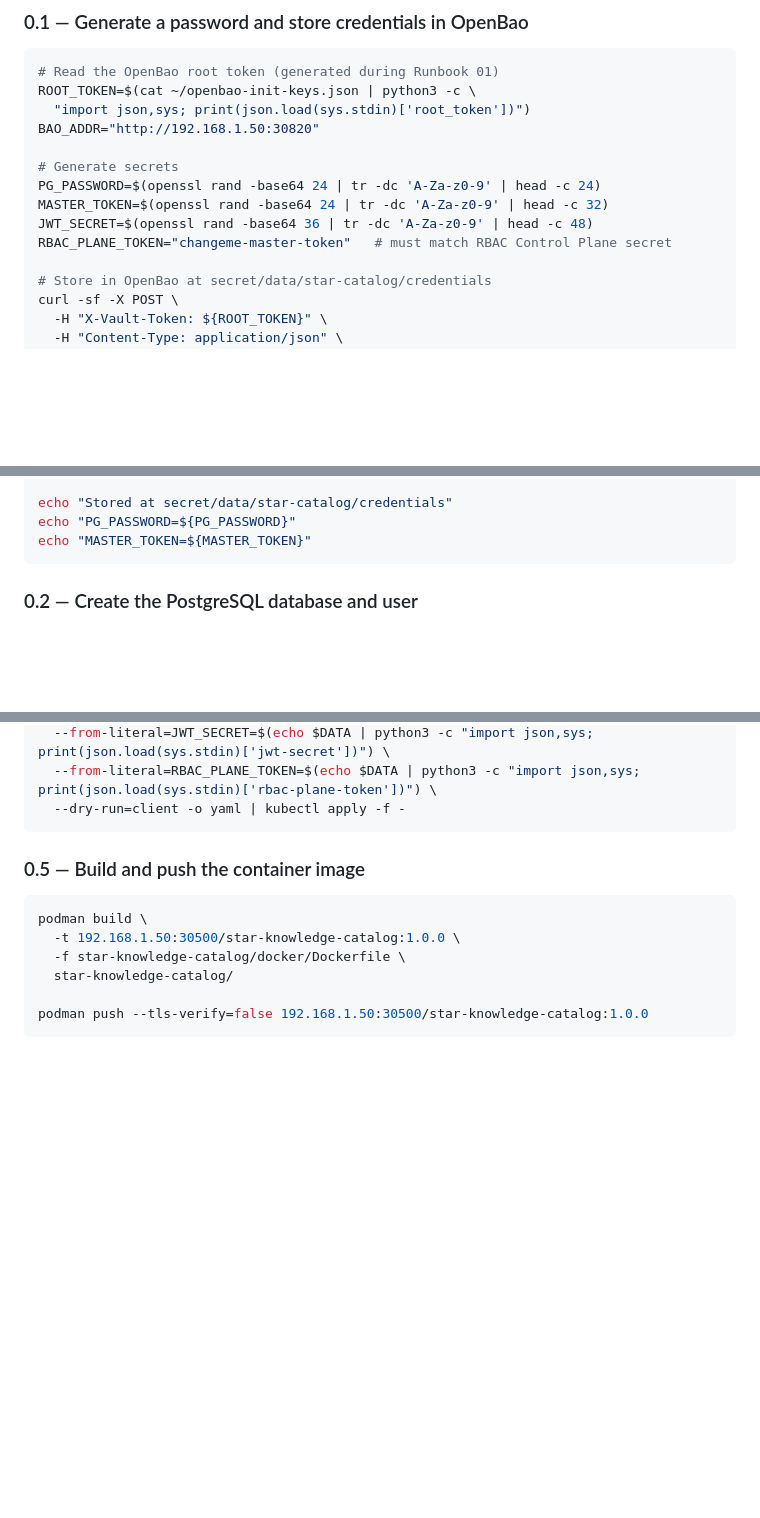
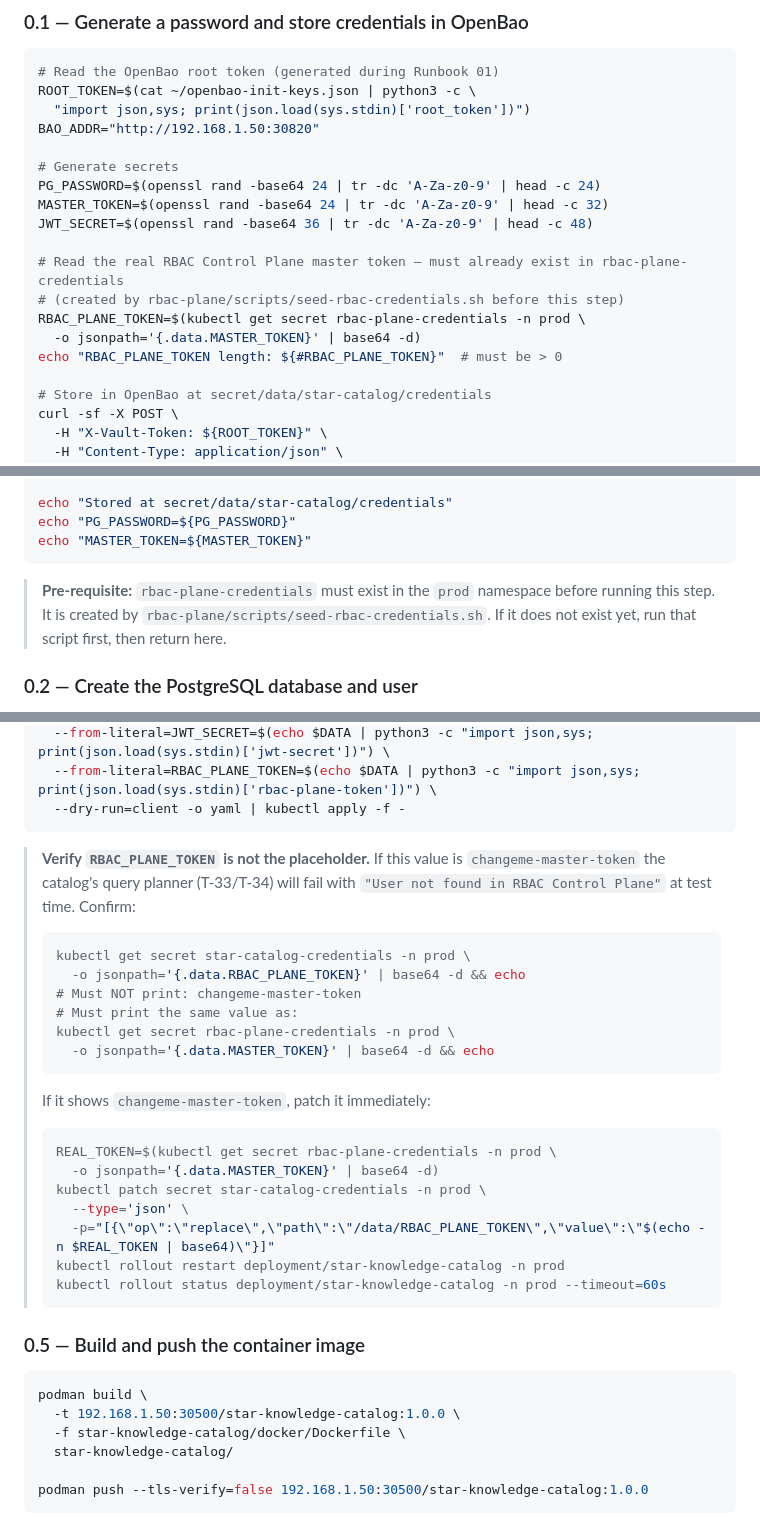
Before and after one commit to johnmillermca/stardatadblabs, a Markdown page: docs/runbooks/runbook-17-star-catalog-e2e-testing.md, 3 parts joined by grey strips. Rendered like a GitHub page; blank space fills up the shorter version.

Commit message:
fix(runbook-17): fix RBAC_PLANE_TOKEN placeholder bug causing T-33/T-34 failure
Root cause: Phase 0.1 hardcoded RBAC_PLANE_TOKEN='changeme-master-token'
instead of reading the real token from rbac-plane-credentials. This caused
the catalog's internal RBAC client to get 'Invalid or revoked token' when
calling GET /api/v1/users/{username}/roles, surfacing as:
  'User not found in RBAC Control Plane or has no roles' (HTTP 404)
on every masking/query call — breaking T-33 and T-34.

Changes:
- Phase 0.1: replace hardcoded placeholder with kubectl read from
  rbac-plane-credentials secret + length check
- Phase 0.1: add pre-requisite note — rbac-plane-credentials must
  exist before running this step
- Phase 0.4: add post-create verification block — confirm
  RBAC_PLANE_TOKEN != 'changeme-master-token' and matches
  rbac-plane-credentials MASTER_TOKEN
- Phase 0.4: add patch + rollout commands for fixing existing
  deployments with the wrong token

````diff
--- a/docs/runbooks/runbook-17-star-catalog-e2e-testing.md
+++ b/docs/runbooks/runbook-17-star-catalog-e2e-testing.md
@@ -91,7 +91,12 @@ BAO_ADDR="http://192.168.1.50:30820"
 PG_PASSWORD=$(openssl rand -base64 24 | tr -dc 'A-Za-z0-9' | head -c 24)
 MASTER_TOKEN=$(openssl rand -base64 24 | tr -dc 'A-Za-z0-9' | head -c 32)
 JWT_SECRET=$(openssl rand -base64 36 | tr -dc 'A-Za-z0-9' | head -c 48)
-RBAC_PLANE_TOKEN="changeme-master-token"   # must match RBAC Control Plane secret
+
+# Read the real RBAC Control Plane master token — must already exist in rbac-plane-credentials
+# (created by rbac-plane/scripts/seed-rbac-credentials.sh before this step)
+RBAC_PLANE_TOKEN=$(kubectl get secret rbac-plane-credentials -n prod \
+  -o jsonpath='{.data.MASTER_TOKEN}' | base64 -d)
+echo "RBAC_PLANE_TOKEN length: ${#RBAC_PLANE_TOKEN}"  # must be > 0
 
 # Store in OpenBao at secret/data/star-catalog/credentials
 curl -sf -X POST \
@@ -111,6 +116,8 @@ echo "Stored at secret/data/star-catalog/credentials"
 echo "PG_PASSWORD=${PG_PASSWORD}"
 echo "MASTER_TOKEN=${MASTER_TOKEN}"
 ```
+
+> **Pre-requisite:** `rbac-plane-credentials` must exist in the `prod` namespace before running this step. It is created by `rbac-plane/scripts/seed-rbac-credentials.sh`. If it does not exist yet, run that script first, then return here.
 
 ### 0.2 — Create the PostgreSQL database and user
 
@@ -169,6 +176,26 @@ kubectl create secret generic star-catalog-credentials \
   --from-literal=RBAC_PLANE_TOKEN=$(echo $DATA | python3 -c "import json,sys; print(json.load(sys.stdin)['rbac-plane-token'])") \
   --dry-run=client -o yaml | kubectl apply -f -
 ```
+
+> **Verify `RBAC_PLANE_TOKEN` is not the placeholder.** If this value is `changeme-master-token` the catalog's query planner (T-33/T-34) will fail with `"User not found in RBAC Control Plane"` at test time. Confirm:
+> ```bash
+> kubectl get secret star-catalog-credentials -n prod \
+>   -o jsonpath='{.data.RBAC_PLANE_TOKEN}' | base64 -d && echo
+> # Must NOT print: changeme-master-token
+> # Must print the same value as:
+> kubectl get secret rbac-plane-credentials -n prod \
+>   -o jsonpath='{.data.MASTER_TOKEN}' | base64 -d && echo
+> ```
+> If it shows `changeme-master-token`, patch it immediately:
+> ```bash
+> REAL_TOKEN=$(kubectl get secret rbac-plane-credentials -n prod \
+>   -o jsonpath='{.data.MASTER_TOKEN}' | base64 -d)
+> kubectl patch secret star-catalog-credentials -n prod \
+>   --type='json' \
+>   -p="[{\"op\":\"replace\",\"path\":\"/data/RBAC_PLANE_TOKEN\",\"value\":\"$(echo -n $REAL_TOKEN | base64)\"}]"
+> kubectl rollout restart deployment/star-knowledge-catalog -n prod
+> kubectl rollout status deployment/star-knowledge-catalog -n prod --timeout=60s
+> ```
 
 ### 0.5 — Build and push the container image
 
````
